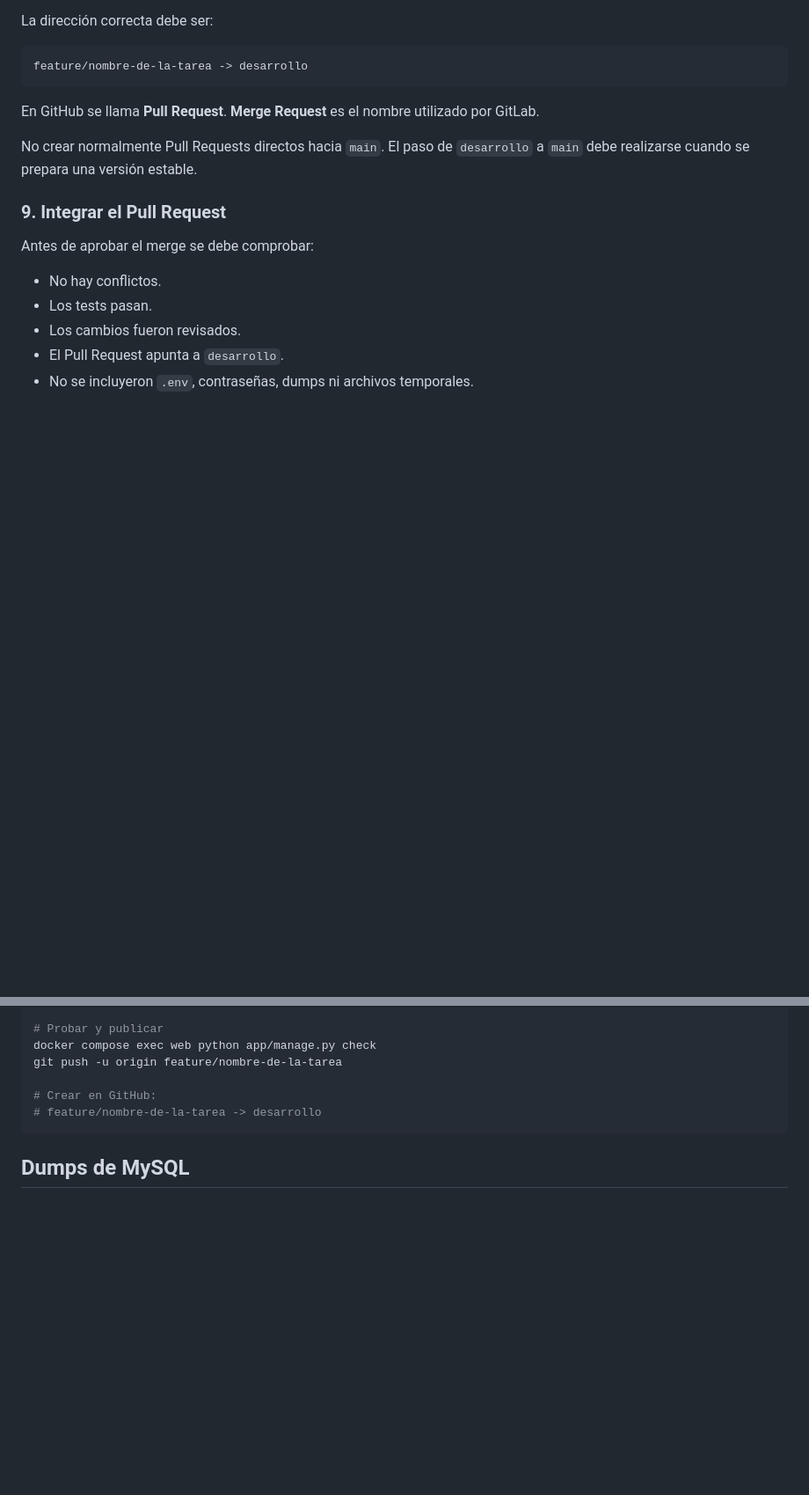
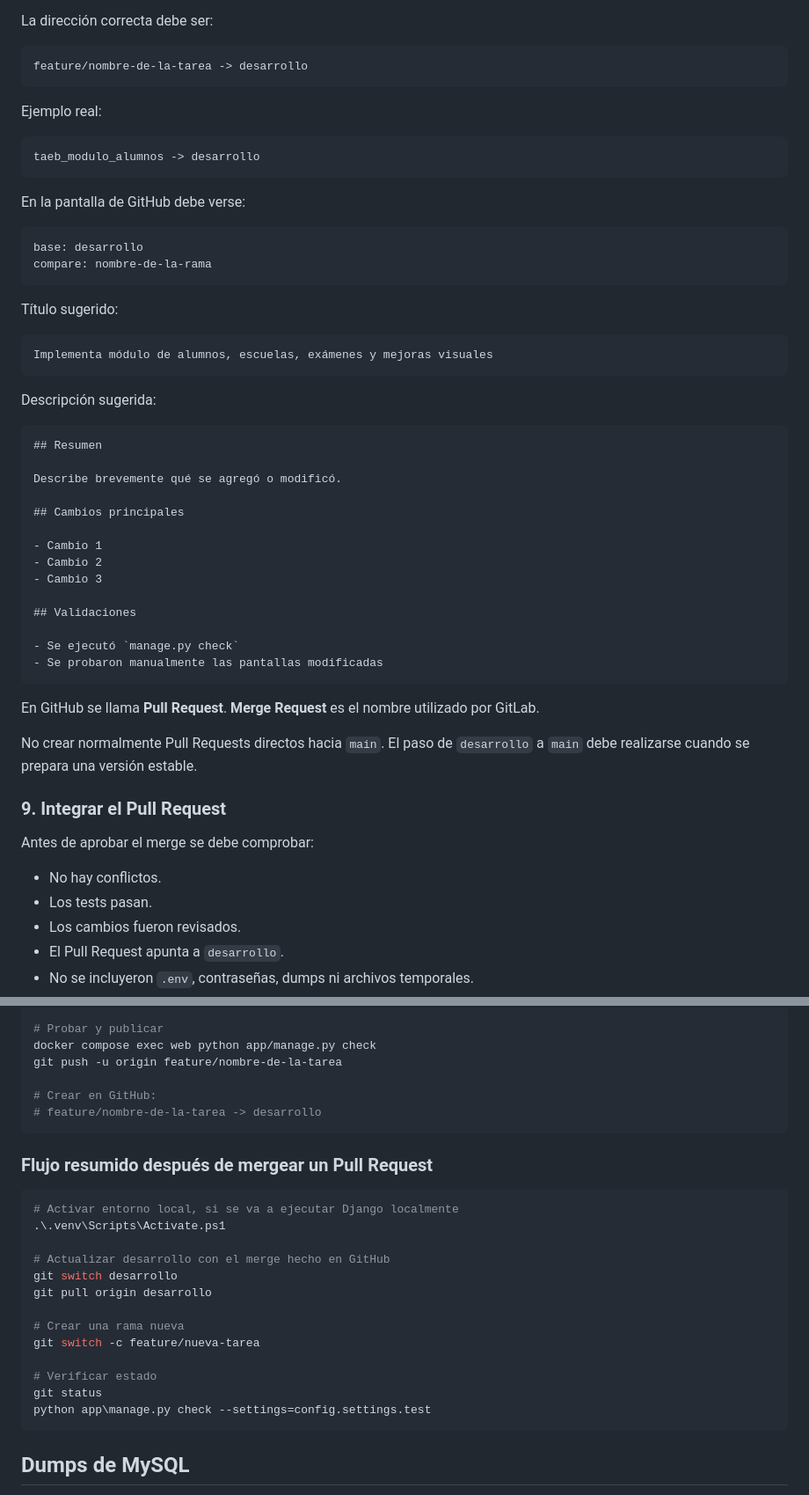
Before and after one commit to GianniBaldii/TAEB_TESIS, a Markdown page: README.md, 2 parts joined by grey strips. Shown at 88% size. Drawn GitHub-style; blank space fills up the shorter version.

````diff
--- a/README.md
+++ b/README.md
@@ -715,6 +810,44 @@ La dirección correcta debe ser:
 feature/nombre-de-la-tarea -> desarrollo
 ```
 
+Ejemplo real:
+
+```text
+taeb_modulo_alumnos -> desarrollo
+```
+
+En la pantalla de GitHub debe verse:
+
+```text
+base: desarrollo
+compare: nombre-de-la-rama
+```
+
+Título sugerido:
+
+```text
+Implementa módulo de alumnos, escuelas, exámenes y mejoras visuales
+```
+
+Descripción sugerida:
+
+```text
+## Resumen
+
+Describe brevemente qué se agregó o modificó.
+
+## Cambios principales
+
+- Cambio 1
+- Cambio 2
+- Cambio 3
+
+## Validaciones
+
+- Se ejecutó `manage.py check`
+- Se probaron manualmente las pantallas modificadas
+```
+
 En GitHub se llama **Pull Request**. **Merge Request** es el nombre utilizado
 por GitLab.
 
@@ -776,6 +945,24 @@ git push -u origin feature/nombre-de-la-tarea
 
 # Crear en GitHub:
 # feature/nombre-de-la-tarea -> desarrollo
+```
+
+### Flujo resumido después de mergear un Pull Request
+
+```powershell
+# Activar entorno local, si se va a ejecutar Django localmente
+.\.venv\Scripts\Activate.ps1
+
+# Actualizar desarrollo con el merge hecho en GitHub
+git switch desarrollo
+git pull origin desarrollo
+
+# Crear una rama nueva
+git switch -c feature/nueva-tarea
+
+# Verificar estado
+git status
+python app\manage.py check --settings=config.settings.test
 ```
 
 ## Dumps de MySQL
````
Also changed, not shown: other parts of README.md (+131 -0 lines).
